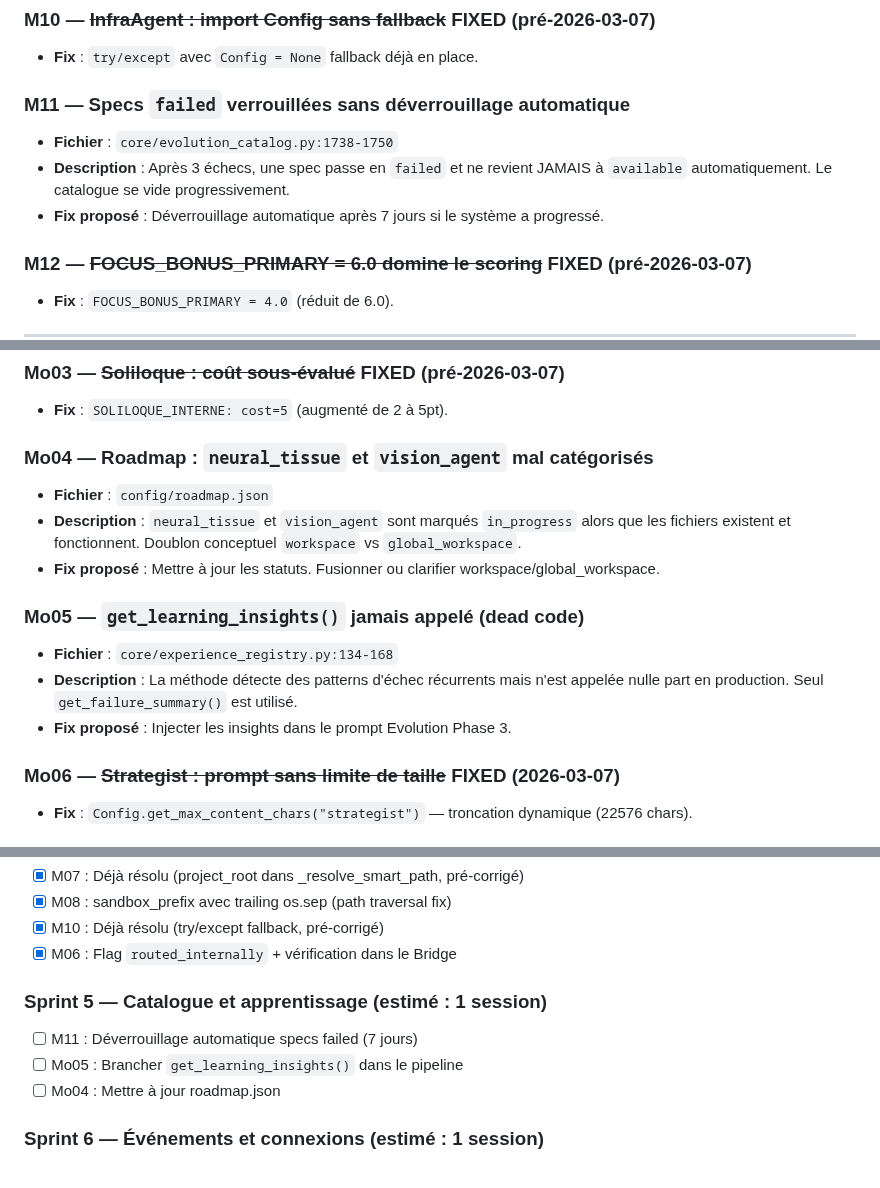
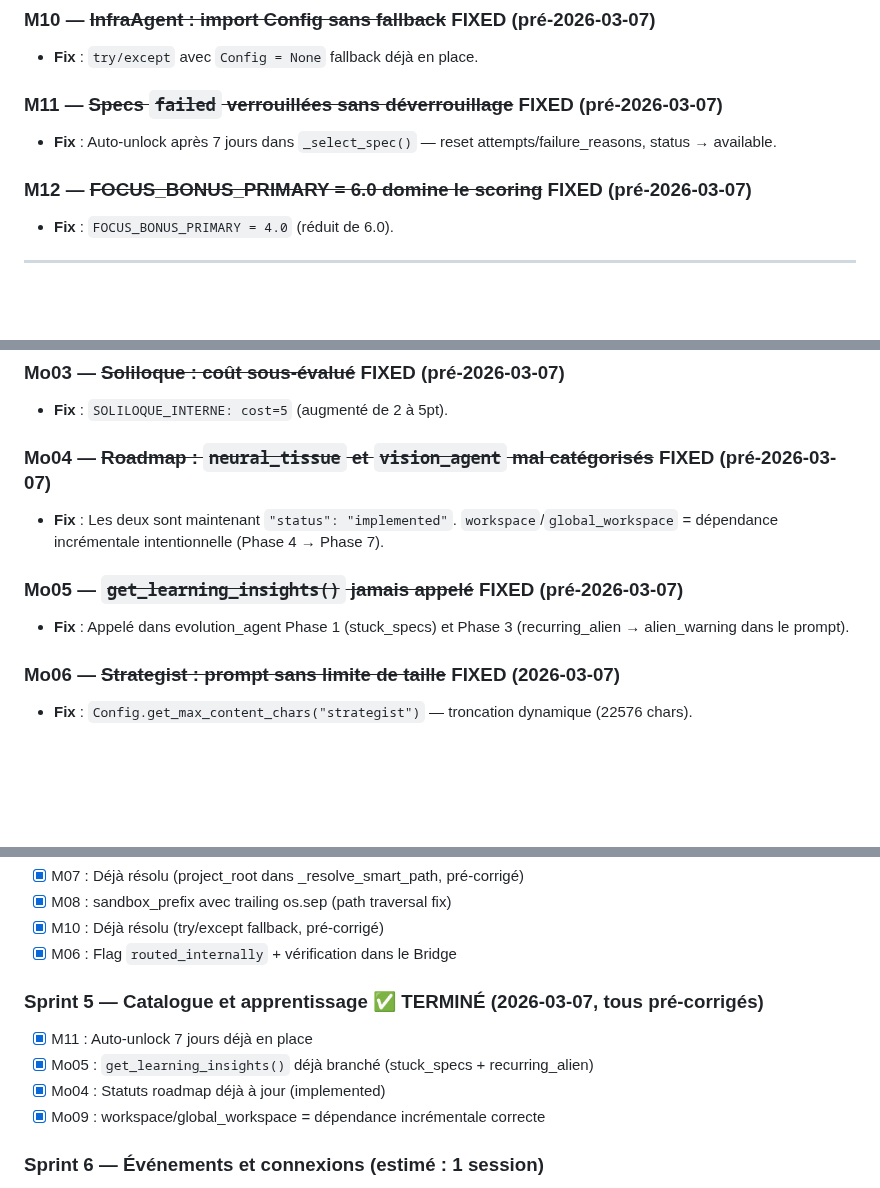
Before and after one commit to sklaff2a-gif/promethee-nexus, a Markdown page: config/grand_livre_des_bugs.md, 3 parts joined by grey strips. GitHub-like rendering; blank space fills up the shorter version.

Commit message:
docs: Sprint 5 complet — M11/Mo05/Mo04/Mo09 tous pre-corriges
Co-Authored-By: Claude Opus 4.6 <noreply@anthropic.com>

```diff
--- a/config/grand_livre_des_bugs.md
+++ b/config/grand_livre_des_bugs.md
@@ -56,10 +56,8 @@
 ### M10 — ~~InfraAgent : import Config sans fallback~~ **FIXED** (pré-2026-03-07)
 - **Fix** : `try/except` avec `Config = None` fallback déjà en place.
 
-### M11 — Specs `failed` verrouillées sans déverrouillage automatique
-- **Fichier** : `core/evolution_catalog.py:1738-1750`
-- **Description** : Après 3 échecs, une spec passe en `failed` et ne revient JAMAIS à `available` automatiquement. Le catalogue se vide progressivement.
-- **Fix proposé** : Déverrouillage automatique après 7 jours si le système a progressé.
+### M11 — ~~Specs `failed` verrouillées sans déverrouillage~~ **FIXED** (pré-2026-03-07)
+- **Fix** : Auto-unlock après 7 jours dans `_select_spec()` — reset attempts/failure_reasons, status → available.
 
 ### M12 — ~~FOCUS_BONUS_PRIMARY = 6.0 domine le scoring~~ **FIXED** (pré-2026-03-07)
 - **Fix** : `FOCUS_BONUS_PRIMARY = 4.0` (réduit de 6.0).
@@ -77,15 +75,11 @@
 ### Mo03 — ~~Soliloque : coût sous-évalué~~ **FIXED** (pré-2026-03-07)
 - **Fix** : `SOLILOQUE_INTERNE: cost=5` (augmenté de 2 à 5pt).
 
-### Mo04 — Roadmap : `neural_tissue` et `vision_agent` mal catégorisés
-- **Fichier** : `config/roadmap.json`
-- **Description** : `neural_tissue` et `vision_agent` sont marqués `in_progress` alors que les fichiers existent et fonctionnent. Doublon conceptuel `workspace` vs `global_workspace`.
-- **Fix proposé** : Mettre à jour les statuts. Fusionner ou clarifier workspace/global_workspace.
+### Mo04 — ~~Roadmap : `neural_tissue` et `vision_agent` mal catégorisés~~ **FIXED** (pré-2026-03-07)
+- **Fix** : Les deux sont maintenant `"status": "implemented"`. `workspace`/`global_workspace` = dépendance incrémentale intentionnelle (Phase 4 → Phase 7).
 
-### Mo05 — `get_learning_insights()` jamais appelé (dead code)
-- **Fichier** : `core/experience_registry.py:134-168`
-- **Description** : La méthode détecte des patterns d'échec récurrents mais n'est appelée nulle part en production. Seul `get_failure_summary()` est utilisé.
-- **Fix proposé** : Injecter les insights dans le prompt Evolution Phase 3.
+### Mo05 — ~~`get_learning_insights()` jamais appelé~~ **FIXED** (pré-2026-03-07)
+- **Fix** : Appelé dans evolution_agent Phase 1 (stuck_specs) et Phase 3 (recurring_alien → alien_warning dans le prompt).
 
 ### Mo06 — ~~Strategist : prompt sans limite de taille~~ **FIXED** (2026-03-07)
 - **Fix** : `Config.get_max_content_chars("strategist")` — troncation dynamique (22576 chars).
@@ -242,10 +234,11 @@
 - [x] M10 : Déjà résolu (try/except fallback, pré-corrigé)
 - [x] M06 : Flag `routed_internally` + vérification dans le Bridge
 
-### Sprint 5 — Catalogue et apprentissage (estimé : 1 session)
-- [ ] M11 : Déverrouillage automatique specs failed (7 jours)
-- [ ] Mo05 : Brancher `get_learning_insights()` dans le pipeline
-- [ ] Mo04 : Mettre à jour roadmap.json
+### Sprint 5 — Catalogue et apprentissage ✅ TERMINÉ (2026-03-07, tous pré-corrigés)
+- [x] M11 : Auto-unlock 7 jours déjà en place
+- [x] Mo05 : `get_learning_insights()` déjà branché (stuck_specs + recurring_alien)
+- [x] Mo04 : Statuts roadmap déjà à jour (implemented)
+- [x] Mo09 : workspace/global_workspace = dépendance incrémentale correcte
 
 ### Sprint 6 — Événements et connexions (estimé : 1 session)
 - [ ] m10-m14 : Connecter les événements orphelins utiles
```
Also changed, not shown: other parts of config/grand_livre_des_bugs.md (+2 -4 lines).
